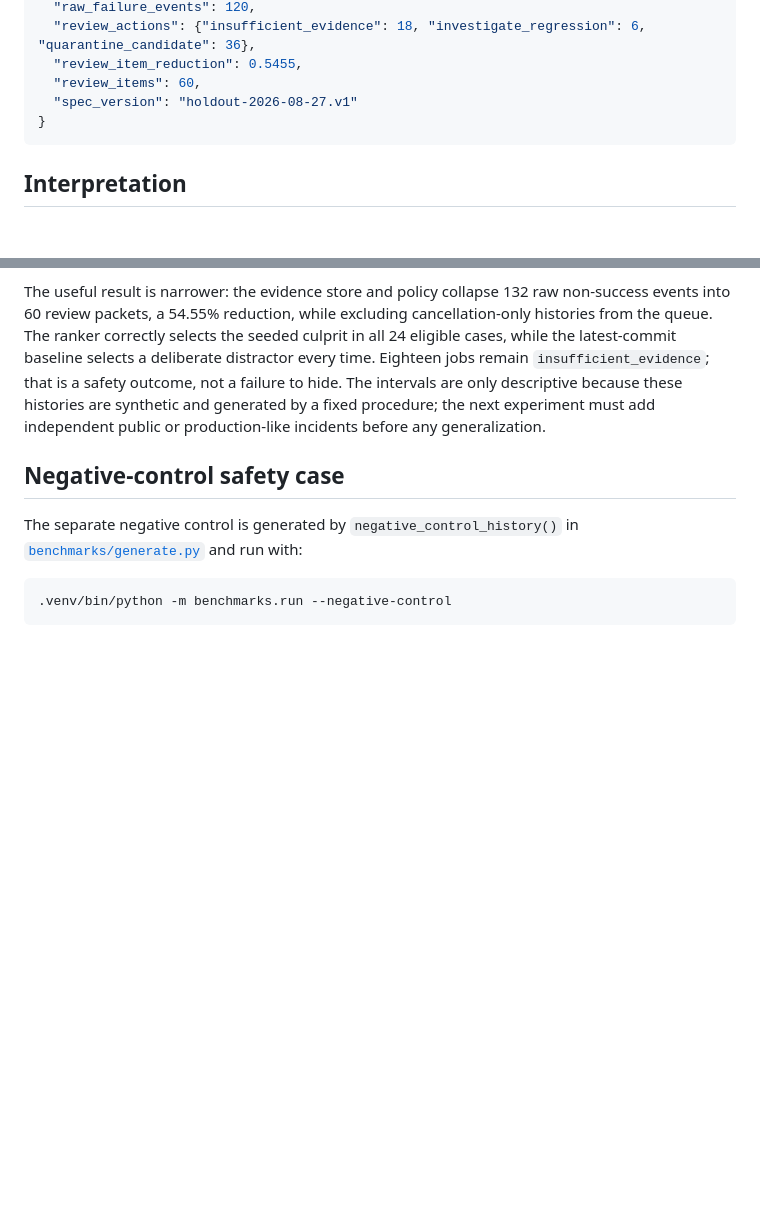
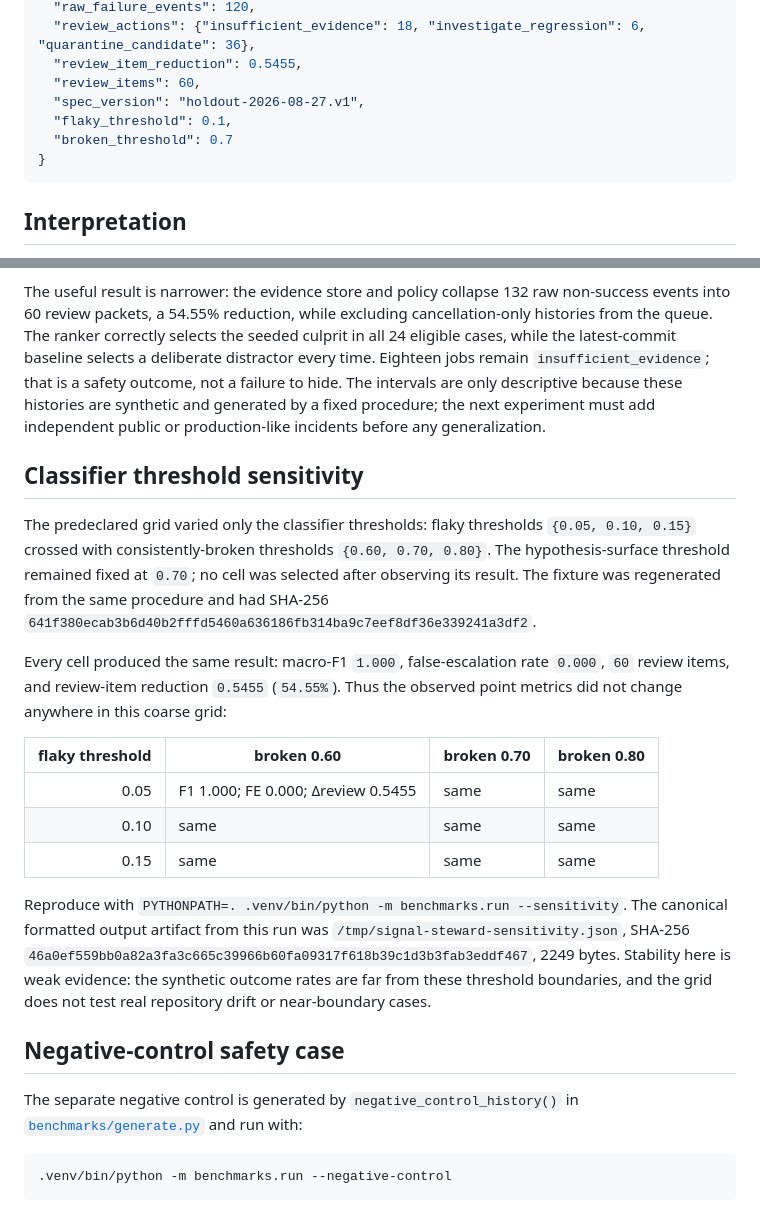
Before and after one commit to DominiqueAndrew/signal-steward-agents-for-humans, a Markdown page: RESULTS.md, 2 parts joined by grey strips. Rendered like a GitHub page; blank space fills up the shorter version.

Commit message:
Document threshold sensitivity results

````diff
--- a/RESULTS.md
+++ b/RESULTS.md
@@ -46,7 +46,9 @@ The production classifier uses the documented failure-rate/same-SHA policy in [`
   "review_actions": {"insufficient_evidence": 18, "investigate_regression": 6, "quarantine_candidate": 36},
   "review_item_reduction": 0.5455,
   "review_items": 60,
-  "spec_version": "holdout-2026-08-27.v1"
+  "spec_version": "holdout-2026-08-27.v1",
+  "flaky_threshold": 0.1,
+  "broken_threshold": 0.7
 }
 ```
 
@@ -55,6 +57,20 @@ The production classifier uses the documented failure-rate/same-SHA policy in [`
 The synthetic classifier meets the pre-registered point-estimate engineering gates in `RESEARCH.md`: macro-F1 ≥ 0.85, culprit top-1 ≥ 0.70, false-escalation rate ≤ 0.10, and at least half as many review items as the blind non-success baseline. The 24/24 culprit hit rate has a 95% Wilson interval of [0.862, 1.000], while 0/24 false escalations has an interval of [0.000, 0.138]. The latter upper bound exceeds the 0.10 target; the small synthetic denominator does not establish the safety target with statistical precision. The benchmark does **not** show that Signal Steward classifies real repositories accurately. The baseline’s perfect macro-F1 is expected because the fixture categories expose the exact outcome patterns it uses; this is a test of control-loop behavior, not a claim of model superiority.
 
 The useful result is narrower: the evidence store and policy collapse 132 raw non-success events into 60 review packets, a 54.55% reduction, while excluding cancellation-only histories from the queue. The ranker correctly selects the seeded culprit in all 24 eligible cases, while the latest-commit baseline selects a deliberate distractor every time. Eighteen jobs remain `insufficient_evidence`; that is a safety outcome, not a failure to hide. The intervals are only descriptive because these histories are synthetic and generated by a fixed procedure; the next experiment must add independent public or production-like incidents before any generalization.
+
+## Classifier threshold sensitivity
+
+The predeclared grid varied only the classifier thresholds: flaky thresholds `{0.05, 0.10, 0.15}` crossed with consistently-broken thresholds `{0.60, 0.70, 0.80}`. The hypothesis-surface threshold remained fixed at `0.70`; no cell was selected after observing its result. The fixture was regenerated from the same procedure and had SHA-256 `641f380ecab3b6d40b2fffd5460a636186fb314ba9c7eef8df36e339241a3df2`.
+
+Every cell produced the same result: macro-F1 `1.000`, false-escalation rate `0.000`, `60` review items, and review-item reduction `0.5455` (`54.55%`). Thus the observed point metrics did not change anywhere in this coarse grid:
+
+| flaky threshold | broken 0.60 | broken 0.70 | broken 0.80 |
+| ---: | --- | --- | --- |
+| 0.05 | F1 1.000; FE 0.000; Δreview 0.5455 | same | same |
+| 0.10 | same | same | same |
+| 0.15 | same | same | same |
+
+Reproduce with `PYTHONPATH=. .venv/bin/python -m benchmarks.run --sensitivity`. The canonical formatted output artifact from this run was `/tmp/signal-steward-sensitivity.json`, SHA-256 `46a0ef559bb0a82a3fa3c665c39966b60fa09317f618b39c1d3b3fab3eddf467`, 2249 bytes. Stability here is weak evidence: the synthetic outcome rates are far from these threshold boundaries, and the grid does not test real repository drift or near-boundary cases.
 
 ## Negative-control safety case
 
````
Also changed, not shown: RESEARCH.md (+3 -1 lines), docs/RELEASE_RECEIPT.md (+8 -2 lines).
